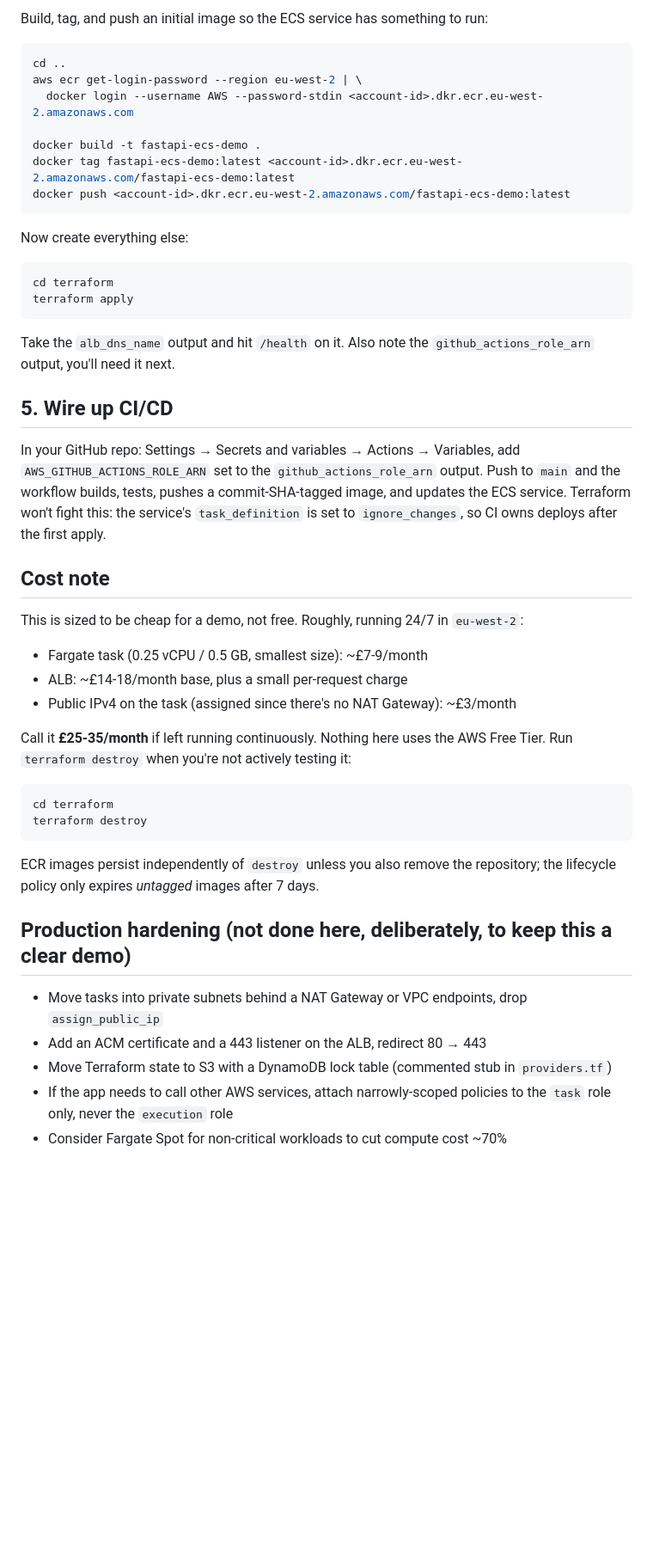
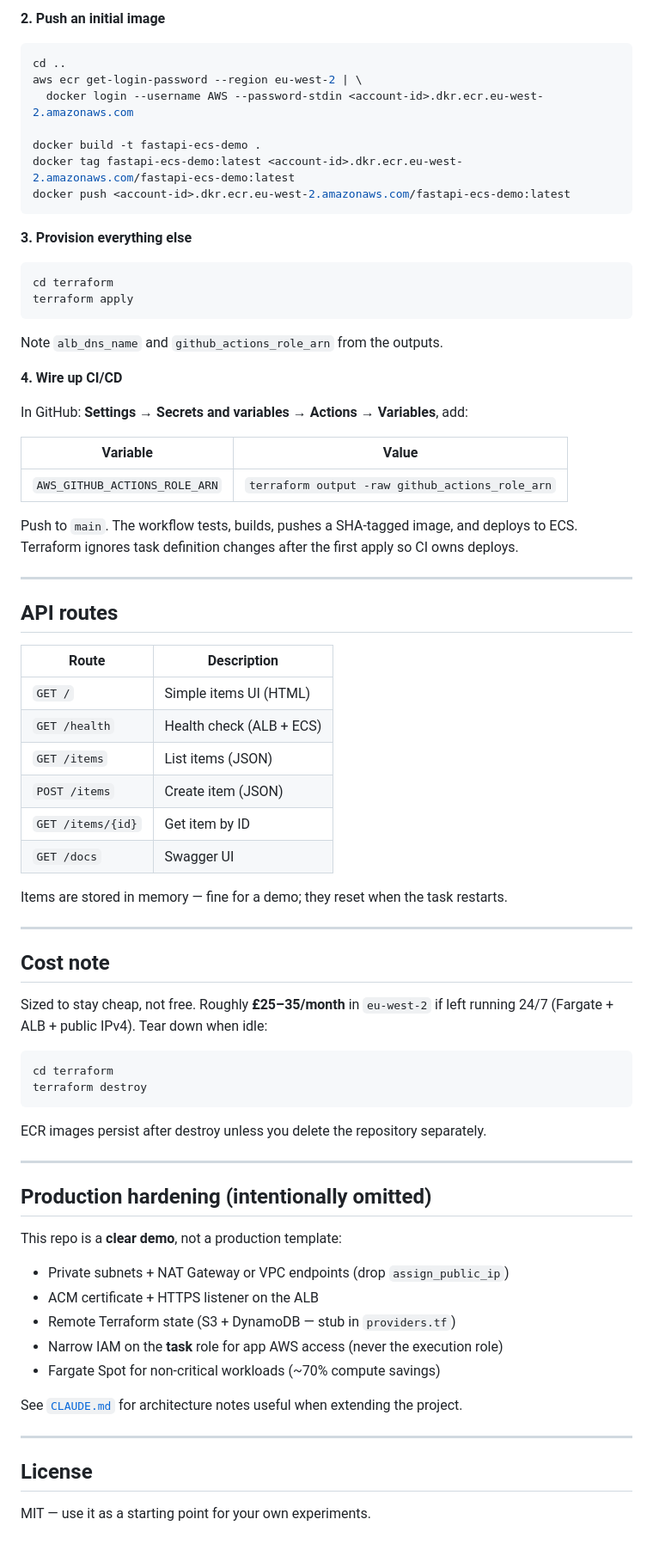
Before and after one commit to PantelisTsagkas/fastapi-ecs-demo, a Markdown page: README.md, the part around one of its changes. Shown at 86% size. Drawn GitHub-style; blank space fills up the shorter version.

````diff
--- a/README.md
+++ b/README.md
@@ -51,6 +114,6 @@ terraform apply -target=aws_ecr_repository.app   # create just the registry firs
 ```
 
-Build, tag, and push an initial image so the ECS service has something to run:
+**2. Push an initial image**
 
 ```bash
 cd ..
@@ -62,52 +125,69 @@ docker tag fastapi-ecs-demo:latest <account-id>.dkr.ecr.eu-west-2.amazonaws.com/
 docker push <account-id>.dkr.ecr.eu-west-2.amazonaws.com/fastapi-ecs-demo:latest
 ```
 
-Now create everything else:
+**3. Provision everything else**
 
 ```bash
 cd terraform
 terraform apply
 ```
 
-Take the `alb_dns_name` output and hit `/health` on it. Also note the
-`github_actions_role_arn` output, you'll need it next.
+Note `alb_dns_name` and `github_actions_role_arn` from the outputs.
 
-## 5. Wire up CI/CD
+**4. Wire up CI/CD**
 
-In your GitHub repo: Settings → Secrets and variables → Actions → Variables,
-add `AWS_GITHUB_ACTIONS_ROLE_ARN` set to the `github_actions_role_arn` output.
-Push to `main` and the workflow builds, tests, pushes a commit-SHA-tagged
-image, and updates the ECS service. Terraform won't fight this: the service's
-`task_definition` is set to `ignore_changes`, so CI owns deploys after the
-first apply.
+In GitHub: **Settings → Secrets and variables → Actions → Variables**, add:
+
+| Variable | Value |
+|----------|-------|
+| `AWS_GITHUB_ACTIONS_ROLE_ARN` | `terraform output -raw github_actions_role_arn` |
+
+Push to `main`. The workflow tests, builds, pushes a SHA-tagged image, and deploys to ECS. Terraform ignores task definition changes after the first apply so CI owns deploys.
+
+---
+
+## API routes
+
+| Route | Description |
+|-------|-------------|
+| `GET /` | Simple items UI (HTML) |
+| `GET /health` | Health check (ALB + ECS) |
+| `GET /items` | List items (JSON) |
+| `POST /items` | Create item (JSON) |
+| `GET /items/{id}` | Get item by ID |
+| `GET /docs` | Swagger UI |
+
+Items are stored in memory — fine for a demo; they reset when the task restarts.
+
+---
 
 ## Cost note
 
-This is sized to be cheap for a demo, not free. Roughly, running 24/7 in
-`eu-west-2`:
-
-- Fargate task (0.25 vCPU / 0.5 GB, smallest size): ~£7-9/month
-- ALB: ~£14-18/month base, plus a small per-request charge
-- Public IPv4 on the task (assigned since there's no NAT Gateway): ~£3/month
-
-Call it **£25-35/month** if left running continuously. Nothing here uses the
-AWS Free Tier. Run `terraform destroy` when you're not actively testing it:
+Sized to stay cheap, not free. Roughly **£25–35/month** in `eu-west-2` if left running 24/7 (Fargate + ALB + public IPv4). Tear down when idle:
 
 ```bash
 cd terraform
 terraform destroy
 ```
 
-ECR images persist independently of `destroy` unless you also remove the
-repository; the lifecycle policy only expires *untagged* images after 7 days.
+ECR images persist after destroy unless you delete the repository separately.
 
-## Production hardening (not done here, deliberately, to keep this a clear demo)
+---
 
-- Move tasks into private subnets behind a NAT Gateway or VPC endpoints,
-  drop `assign_public_ip`
-- Add an ACM certificate and a 443 listener on the ALB, redirect 80 → 443
-- Move Terraform state to S3 with a DynamoDB lock table (commented stub in
-  `providers.tf`)
-- If the app needs to call other AWS services, attach narrowly-scoped
-  policies to the `task` role only, never the `execution` role
-- Consider Fargate Spot for non-critical workloads to cut compute cost ~70%
+## Production hardening (intentionally omitted)
+
+This repo is a **clear demo**, not a production template:
+
+- Private subnets + NAT Gateway or VPC endpoints (drop `assign_public_ip`)
+- ACM certificate + HTTPS listener on the ALB
+- Remote Terraform state (S3 + DynamoDB — stub in `providers.tf`)
+- Narrow IAM on the **task** role for app AWS access (never the execution role)
+- Fargate Spot for non-critical workloads (~70% compute savings)
+
+See [`CLAUDE.md`](CLAUDE.md) for architecture notes useful when extending the project.
+
+---
+
+## License
+
+MIT — use it as a starting point for your own experiments.
````
Also changed, not shown: other parts of README.md (+87 -24 lines), docs/screenshots/ecs_console.png (added), docs/screenshots/fastapi-ecs-demo-alb.png (added), docs/screenshots/github_actions.png (added), docs/screenshots/live_ui.png (added), 1 other file.
